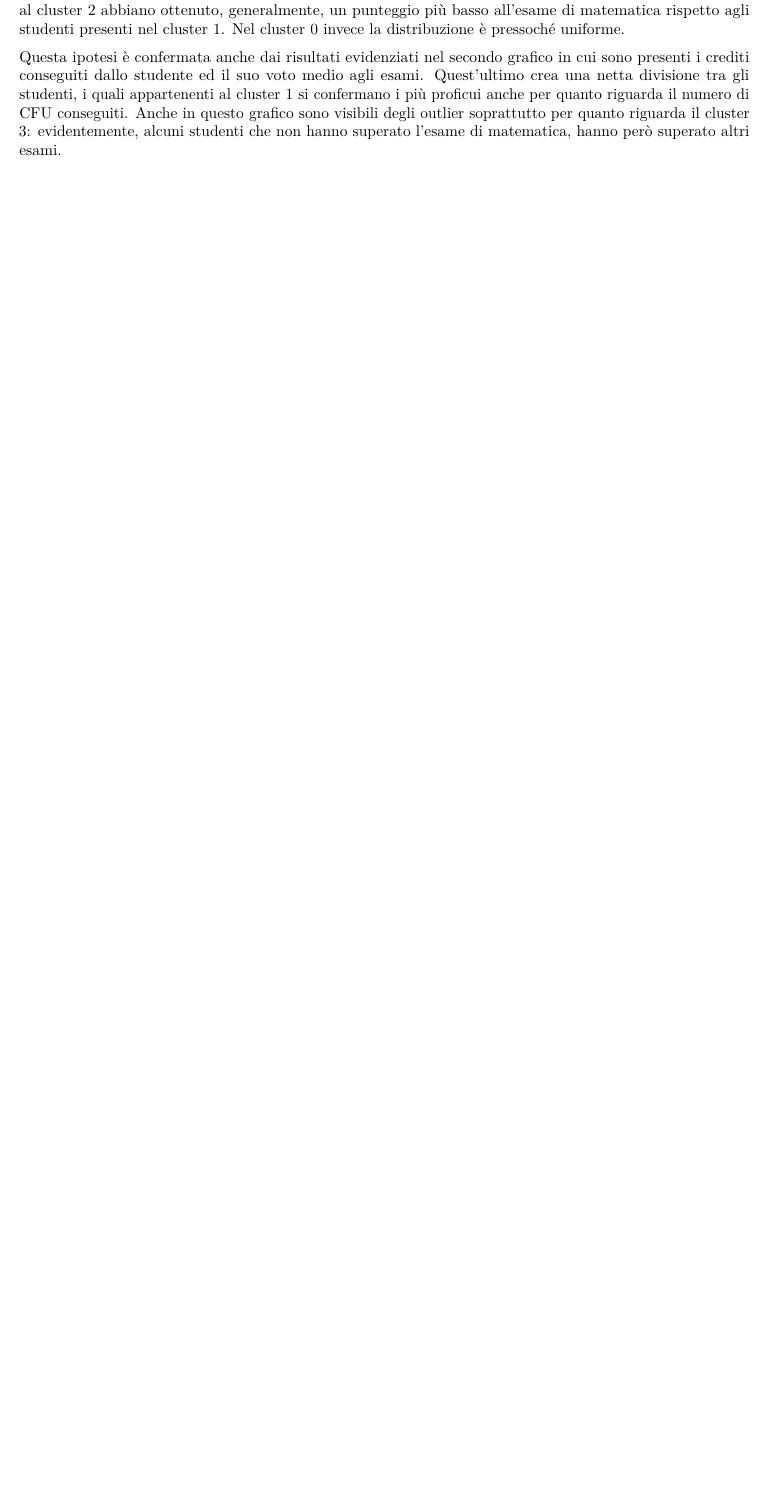
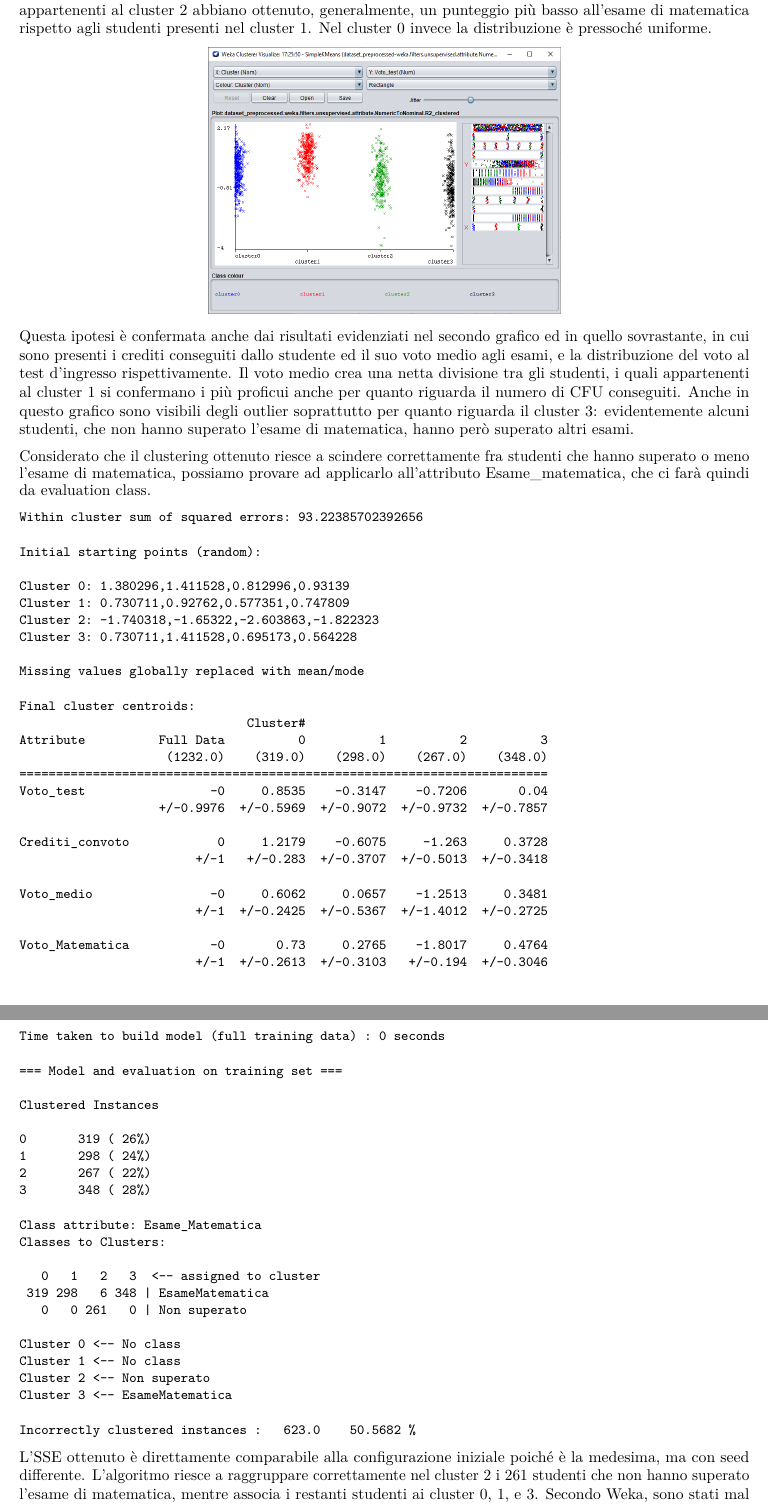
Before and after one commit to Eyedema/Data-Mining-and-Organization, an R Markdown document (Puocci.Rmd): part of page 11 of 11 before the commit and two parts of pages 11 and 12 of 12 after it, the two joined at a grey line, cut so that both start at the same text, the shorter picture padded with empty space. The pictures show the output file Puocci.pdf that the author committed with the source.

Commit message:
fifth version

````diff
--- a/Puocci.Rmd
+++ b/Puocci.Rmd
@@ -365,3 +372,66 @@ Se grafichiamo i cluster ottenuti insieme al voto all'esame di matematica, possi
 Possiamo inoltre considerare i tre cluster ottenuti come una suddivisione degli studenti in base alla loro "bravura" o successo accademico: nel primo grafico è possibile vedere come gli studenti appartenenti al cluster 2 abbiano ottenuto, generalmente, un punteggio più basso all'esame di matematica rispetto agli studenti presenti nel cluster 1. Nel cluster 0 invece la distribuzione è pressoché uniforme.
 
-Questa ipotesi è confermata anche dai risultati evidenziati nel secondo grafico in cui sono presenti i crediti conseguiti dallo studente ed il suo voto medio agli esami. Quest'ultimo crea una netta divisione tra gli studenti, i quali appartenenti al cluster 1 si confermano i più proficui anche per quanto riguarda il numero di CFU conseguiti. Anche in questo grafico sono visibili degli outlier soprattutto per quanto riguarda il cluster 3: evidentemente, alcuni studenti che non hanno superato l'esame di matematica, hanno però superato altri esami.
+```{r, out.width = 226, echo=FALSE, dpi=400,fig.show='hold', fig.align="center"}
+knitr::include_graphics("images/4.png")
+```
+
+Questa ipotesi è confermata anche dai risultati evidenziati nel secondo grafico ed in quello sovrastante, in cui sono presenti i crediti conseguiti dallo studente ed il suo voto medio agli esami, e la distribuzione del voto al test d'ingresso rispettivamente. Il voto medio crea una netta divisione tra gli studenti, i quali appartenenti al cluster 1 si confermano i più proficui anche per quanto riguarda il numero di CFU conseguiti. Anche in questo grafico sono visibili degli outlier soprattutto per quanto riguarda il cluster 3: evidentemente alcuni studenti, che non hanno superato l'esame di matematica, hanno però superato altri esami.
+
+Considerato che il clustering ottenuto riesce a scindere correttamente fra studenti che hanno superato o meno l'esame di matematica, possiamo provare ad applicarlo all'attributo Esame_matematica, che ci farà quindi da evaluation class.
+\small
+```
+Within cluster sum of squared errors: 93.22385702392656
+
+Initial starting points (random):
+
+Cluster 0: 1.380296,1.411528,0.812996,0.93139
+Cluster 1: 0.730711,0.92762,0.577351,0.747809
+Cluster 2: -1.740318,-1.65322,-2.603863,-1.822323
+Cluster 3: 0.730711,1.411528,0.695173,0.564228
+
+Missing values globally replaced with mean/mode
+
+Final cluster centroids:
+                               Cluster#
+Attribute          Full Data          0          1          2          3
+                    (1232.0)    (319.0)    (298.0)    (267.0)    (348.0)
+========================================================================
+Voto_test                 -0     0.8535    -0.3147    -0.7206       0.04
+                   +/-0.9976  +/-0.5969  +/-0.9072  +/-0.9732  +/-0.7857
+
+Crediti_convoto            0     1.2179    -0.6075     -1.263     0.3728
+                        +/-1   +/-0.283  +/-0.3707  +/-0.5013  +/-0.3418
+
+Voto_medio                -0     0.6062     0.0657    -1.2513     0.3481
+                        +/-1  +/-0.2425  +/-0.5367  +/-1.4012  +/-0.2725
+
+Voto_Matematica           -0       0.73     0.2765    -1.8017     0.4764
+                        +/-1  +/-0.2613  +/-0.3103   +/-0.194  +/-0.3046
+
+Time taken to build model (full training data) : 0 seconds
+
+=== Model and evaluation on training set ===
+
+Clustered Instances
+
+0       319 ( 26%)
+1       298 ( 24%)
+2       267 ( 22%)
+3       348 ( 28%)
+
+Class attribute: Esame_Matematica
+Classes to Clusters:
+
+   0   1   2   3  <-- assigned to cluster
+ 319 298   6 348 | EsameMatematica
+   0   0 261   0 | Non superato
+
+Cluster 0 <-- No class
+Cluster 1 <-- No class
+Cluster 2 <-- Non superato
+Cluster 3 <-- EsameMatematica
+
+Incorrectly clustered instances :	623.0	 50.5682 %
+```
+\normalsize
+L'SSE ottenuto è direttamente comparabile alla configurazione iniziale poiché è la medesima, ma con seed differente. L'algoritmo riesce a raggruppare  correttamente nel cluster 2 i $261$ studenti che non hanno superato l'esame di matematica, mentre associa i restanti studenti ai cluster 0, 1, e 3. Secondo Weka, sono stati mal classificate 623 istanze dell'attributo Esame_matematica, ma unendo i tre cluster otterremmo esattamente tutti gli studenti che hanno superato l'esame.
````
Also changed, not shown: Puocci.pdf, images/4.png (added), Puocci.Rmd (19 more changed lines).
